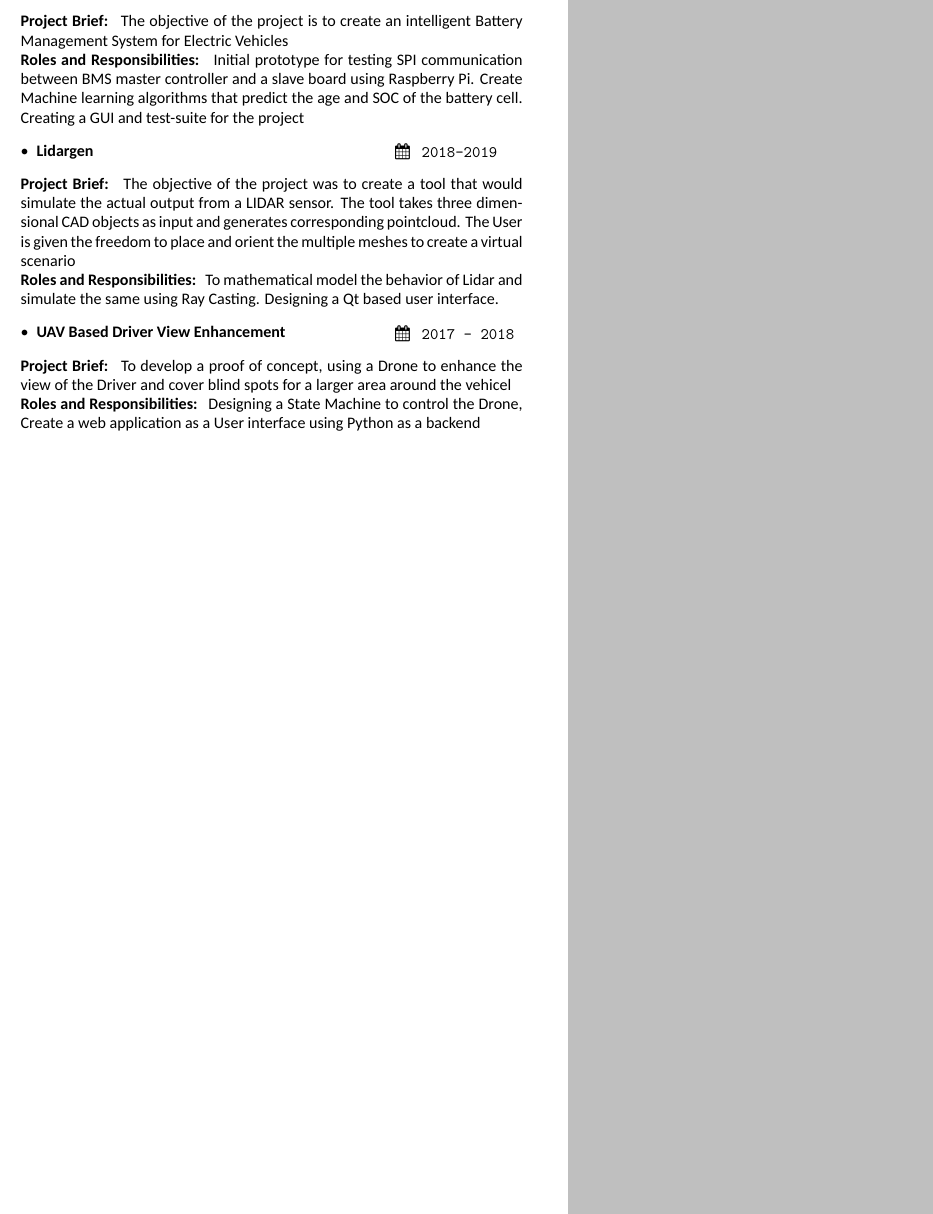
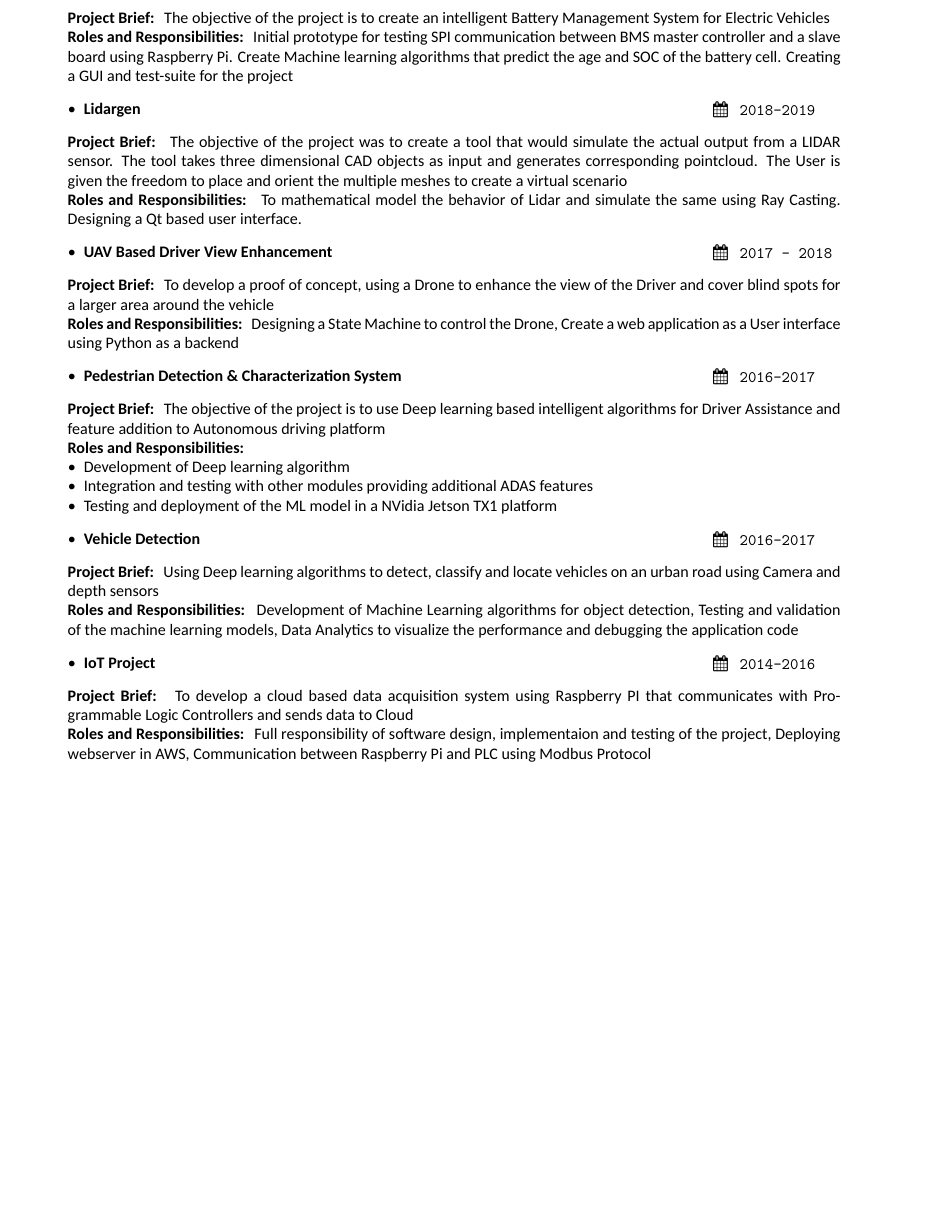
Before and after one commit to SarathM1/Resume, a LaTeX CV (2021/resume.tex): part of page 2 of 2, cut so that both start at the same text, the shorter picture padded with empty space. Compiled offline with XeLaTeX.

Commit message:
Formatting second page

```diff
--- a/2021/resume.tex
+++ b/2021/resume.tex
@@ -172,13 +175,26 @@ competition}
 
-\pagestyle{highlightmain}
-\highlightbar{}
-\mainbar{
+%\pagestyle{highlightmain}
+%\highlightbar{}
+%\mainbar{
     \section{Projects}
     \projects{2020 - 2021}{Battery Management System}{The objective of the project is to create an intelligent Battery Management System for Electric Vehicles}{Initial prototype for testing SPI communication between BMS master controller and a slave board using Raspberry Pi. Create Machine learning algorithms that predict the age and SOC of the battery cell. Creating a GUI and test-suite for the project}
 
   \projects{2018-2019}{Lidargen}{The objective of the project was to create a tool that would simulate the actual output from a LIDAR sensor. The tool takes three dimensional CAD objects as input and generates corresponding pointcloud. The User is given the freedom to place and orient the multiple meshes to create a virtual scenario}{To mathematical model the behavior of Lidar and simulate the same using Ray Casting. Designing a Qt based user interface.}
 
-  \projects{2017 - 2018}{UAV Based Driver View Enhancement}{To develop a proof of concept, using a Drone to enhance the view of the Driver and cover blind spots for a larger area around the vehicel}{Designing a State Machine to control the Drone, Create a web application as a User interface using Python as a backend}
+  \projects{2017 - 2018}{UAV Based Driver View Enhancement}{To develop a proof of concept, using a Drone to enhance the view of the Driver and cover blind spots for a larger area around the vehicle}{Designing a State Machine to control the Drone, Create a web application as a User interface using Python as a backend}
+
+  \projects{2016-2017}{Pedestrian Detection \& Characterization System}{The objective of the project is to use Deep learning based intelligent algorithms for Driver Assistance and feature addition to Autonomous driving platform}%
+  {%
+  \begin{itemize}
+  \item Development of Deep learning algorithm
+ \item  Integration and testing with other modules providing additional ADAS features
+\item  Testing and deployment of the ML model in a NVidia Jetson TX1 platform
+  \end{itemize}
+  }
+
+  \projects{2016-2017}{Vehicle Detection}{Using Deep learning algorithms to detect, classify and locate vehicles on an urban road using Camera and depth sensors}{Development of Machine Learning algorithms for object detection, Testing and validation of the machine learning models, Data Analytics to visualize the performance and debugging the application code}
+
+  \projects{2014-2016}{IoT Project}{To develop a cloud based data acquisition system using Raspberry PI that communicates with Programmable Logic Controllers and sends data to Cloud}{Full responsibility of software design, implementaion and testing of the project, Deploying webserver in AWS, Communication between Raspberry Pi and PLC using Modbus Protocol}
   % \bigskip
   % This page uses the page style \texttt{highlightmain} which shows the highlight bar (gray) and the main part (white background) but omits the header.
   % The default page style is \texttt{headerhighlightmain} with all three elements.
@@ -193,9 +209,9 @@ competition}
   %
   % \subsection{Subsection 2}
   % Subsection are also bold face but a smaller font then section. They also omit the rule.
-}
+%}
 
-\makebody
+%\makebody
 
 
 %\clearpage
```
Also changed, not shown: 2021/resume.tex (3 more changed lines).
